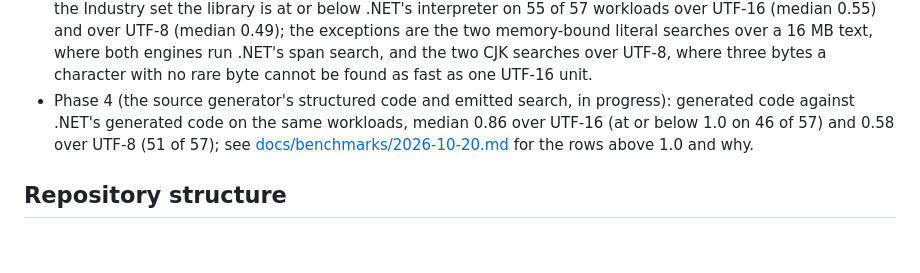
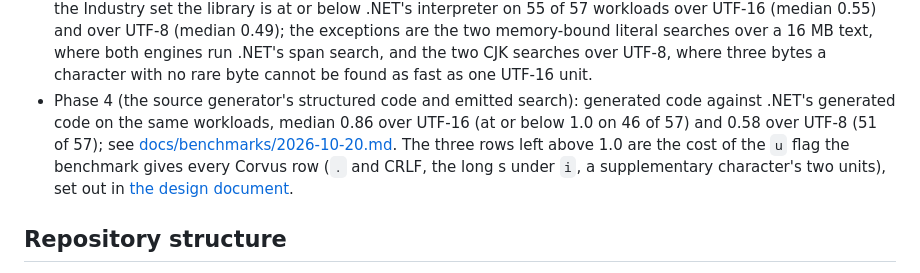
Before and after one commit to corvus-dotnet/Corvus.Regex.Ecma262, a Markdown page: README.md, the part around the change. Drawn GitHub-style; blank space fills up the shorter version.

```diff
--- a/README.md
+++ b/README.md
@@ -42,10 +42,11 @@ in its section 10.
   (median 0.49); the exceptions are the two memory-bound literal searches over a 16 MB text, where both engines
   run .NET's span search, and the two CJK searches over UTF-8, where three bytes a character with no rare byte
   cannot be found as fast as one UTF-16 unit.
-- Phase 4 (the source generator's structured code and emitted search, in progress): generated code against
-  .NET's generated code on the same workloads, median 0.86 over UTF-16 (at or below 1.0 on 46 of 57) and 0.58
-  over UTF-8 (51 of 57); see [docs/benchmarks/2026-10-20.md](docs/benchmarks/2026-10-20.md) for the rows above
-  1.0 and why.
+- Phase 4 (the source generator's structured code and emitted search): generated code against .NET's generated
+  code on the same workloads, median 0.86 over UTF-16 (at or below 1.0 on 46 of 57) and 0.58 over UTF-8 (51 of
+  57); see [docs/benchmarks/2026-10-20.md](docs/benchmarks/2026-10-20.md). The three rows left above 1.0 are the
+  cost of the `u` flag the benchmark gives every Corvus row (`.` and CRLF, the long s under `i`, a supplementary
+  character's two units), set out in [the design document](docs/design/design.md#10-phases).
 
 ## Repository structure
 
```
Also changed, not shown: docs/design/design.md (+14 -1 lines).
